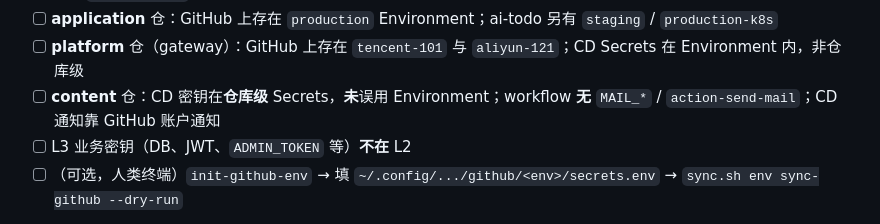
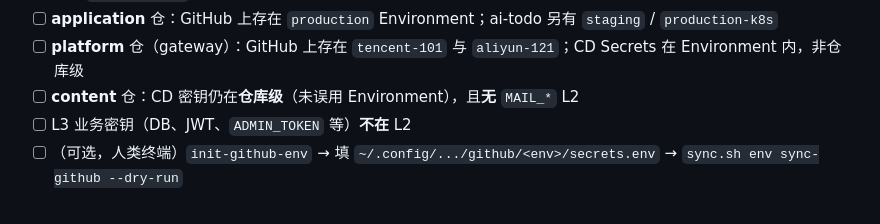
Before and after one commit to xiaolinstar/dev-standards, a Markdown page: skills/dev-bootstrap/SKILL.md, the part around the change. GitHub-like rendering.

Commit message:
fix(bootstrap): align content L2 checklist line with ADR-0009
Co-authored-by: Cursor <cursoragent@cursor.com>

```diff
--- a/skills/dev-bootstrap/SKILL.md
+++ b/skills/dev-bootstrap/SKILL.md
@@ -95,7 +95,7 @@ B 类反馈落点含 `playbook/baselines/`、`playbook/adr/` — 见
 - [ ] 本地 `github-*.env` 模板键名 ⊆ registry 声明；无未文档化的 Secrets
 - [ ] **application** 仓：GitHub 上存在 `production` Environment；ai-todo 另有 `staging` / `production-k8s`
 - [ ] **platform** 仓（gateway）：GitHub 上存在 `tencent-101` 与 `aliyun-121`；CD Secrets 在 Environment 内，非仓库级
-- [ ] **content** 仓：CD 密钥在**仓库级** Secrets，**未**误用 Environment；workflow **无** `MAIL_*` / `action-send-mail`；CD 通知靠 GitHub 账户通知
+- [ ] **content** 仓：CD 密钥仍在**仓库级**（未误用 Environment），且**无** `MAIL_*` L2
 - [ ] L3 业务密钥（DB、JWT、`ADMIN_TOKEN` 等）**不在** L2
 - [ ] （可选，人类终端）`init-github-env` → 填 `~/.config/.../github/<env>/secrets.env` → `sync.sh env sync-github --dry-run`
 
```
